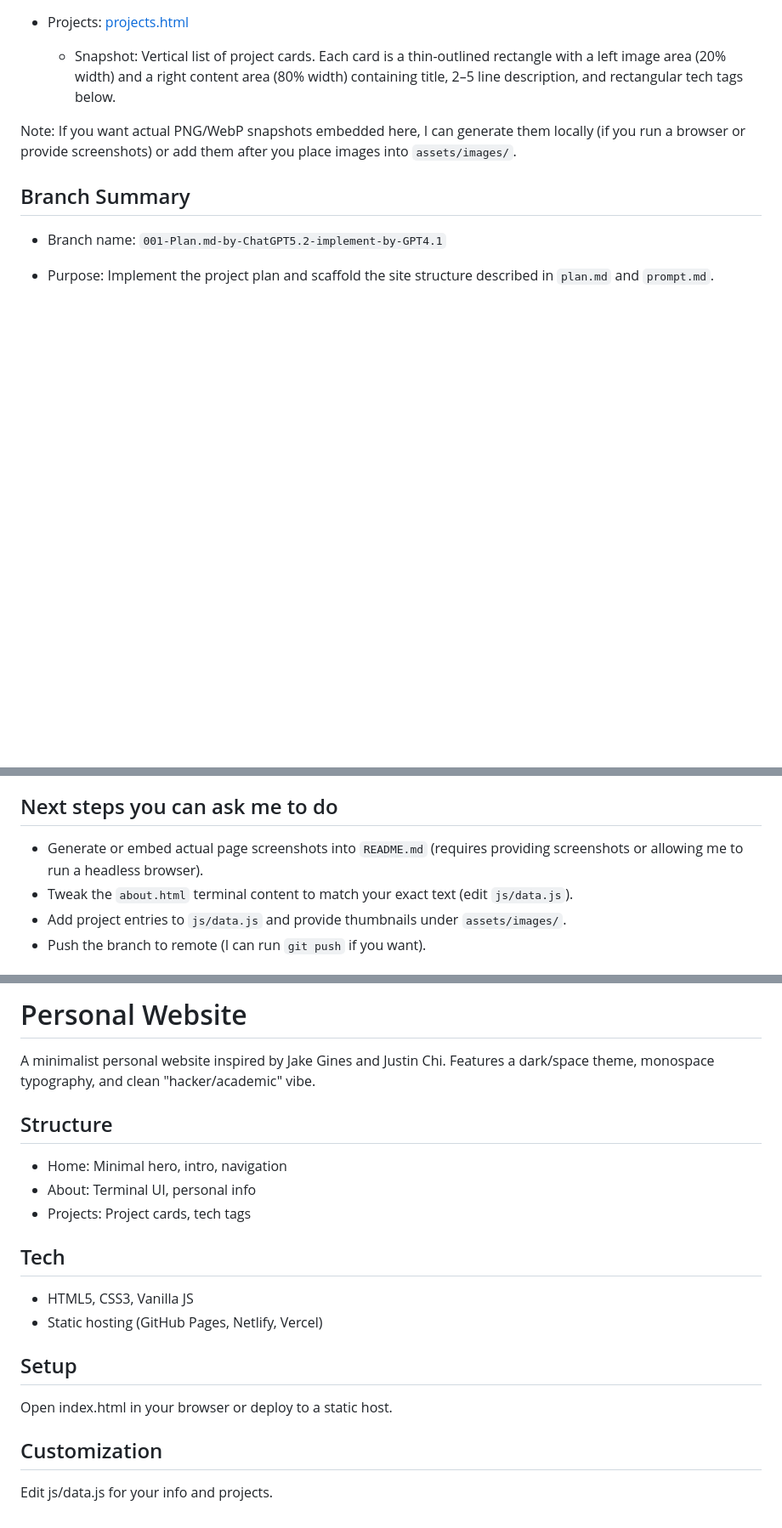
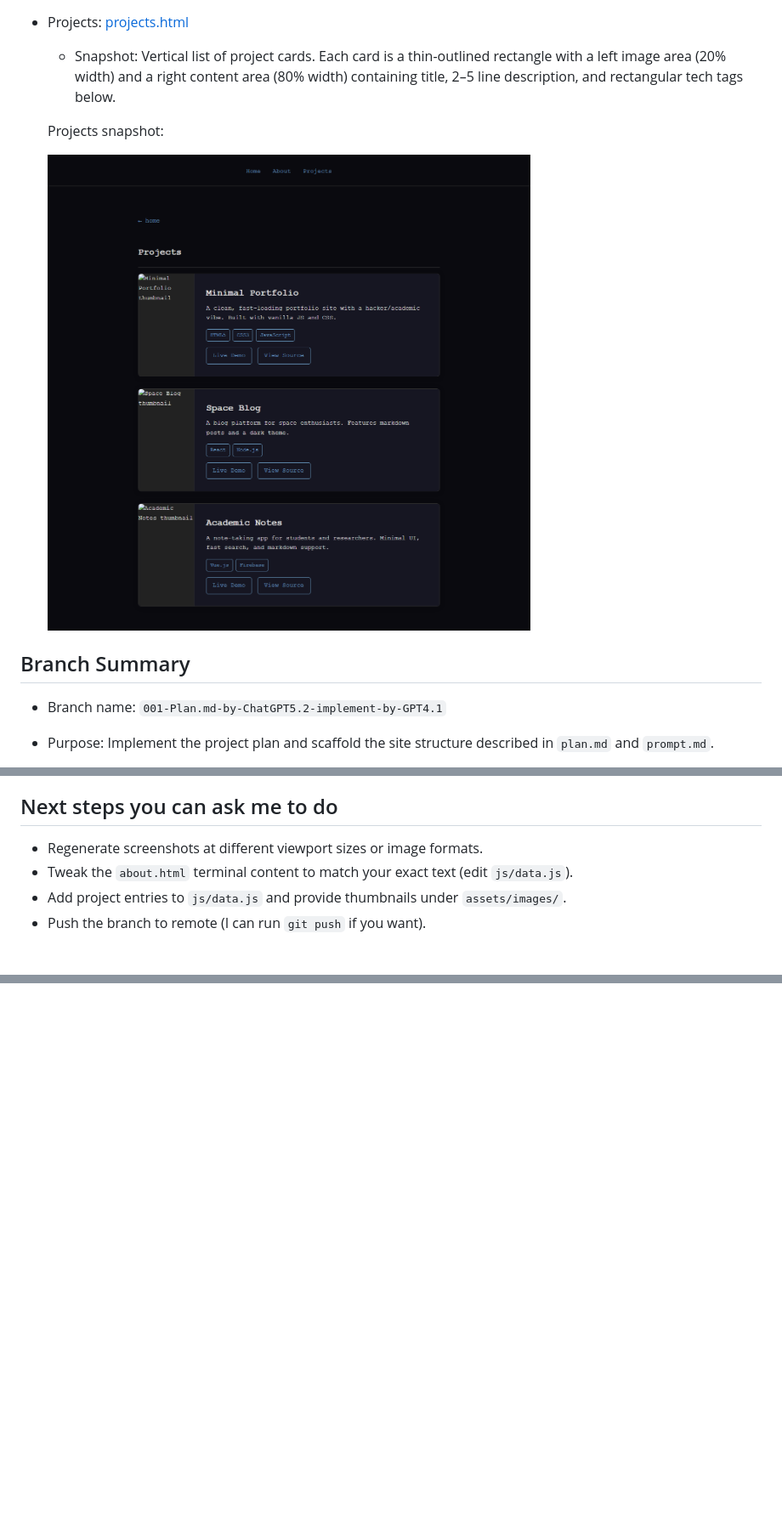
Before and after one commit to alex-wy-hsu/My-Personal-Website, a Markdown page: README.md, 3 parts joined by grey strips. Shown at 85% size. GitHub-like rendering; blank space fills up the shorter version.

Commit message:
README: inline page snapshots under each page description; remove duplicate section

```diff
--- a/README.md
+++ b/README.md
@@ -30,7 +38,9 @@ Below are quick snapshots (textual + links) of the current pages on this branch.
 - Projects: [projects.html](projects.html)
   - Snapshot: Vertical list of project cards. Each card is a thin-outlined rectangle with a left image area (20% width) and a right content area (80% width) containing title, 2–5 line description, and rectangular tech tags below.
 
-Note: If you want actual PNG/WebP snapshots embedded here, I can generate them locally (if you run a browser or provide screenshots) or add them after you place images into `assets/images/`.
+  Projects snapshot:
+
+  ![Projects snapshot](assets/images/snapshot-projects.png)
 
 ## Branch Summary
 
@@ -51,7 +61,7 @@ Note: If you want actual PNG/WebP snapshots embedded here, I can generate them l
 
 ## Next steps you can ask me to do
 
-- Generate or embed actual page screenshots into `README.md` (requires providing screenshots or allowing me to run a headless browser).
+- Regenerate screenshots at different viewport sizes or image formats.
 - Tweak the `about.html` terminal content to match your exact text (edit `js/data.js`).
 - Add project entries to `js/data.js` and provide thumbnails under `assets/images/`.
 - Push the branch to remote (I can run `git push` if you want).
@@ -73,18 +67,0 @@ Projects snapshot:
-# Personal Website
-
-A minimalist personal website inspired by Jake Gines and Justin Chi. Features a dark/space theme, monospace typography, and clean "hacker/academic" vibe.
-
-## Structure
-- Home: Minimal hero, intro, navigation
-- About: Terminal UI, personal info
-- Projects: Project cards, tech tags
-
-## Tech
-- HTML5, CSS3, Vanilla JS
-- Static hosting (GitHub Pages, Netlify, Vercel)
-
-## Setup
-Open index.html in your browser or deploy to a static host.
-
-## Customization
-Edit js/data.js for your info and projects.
```
Also changed, not shown: other parts of README.md (+9 -16 lines).
